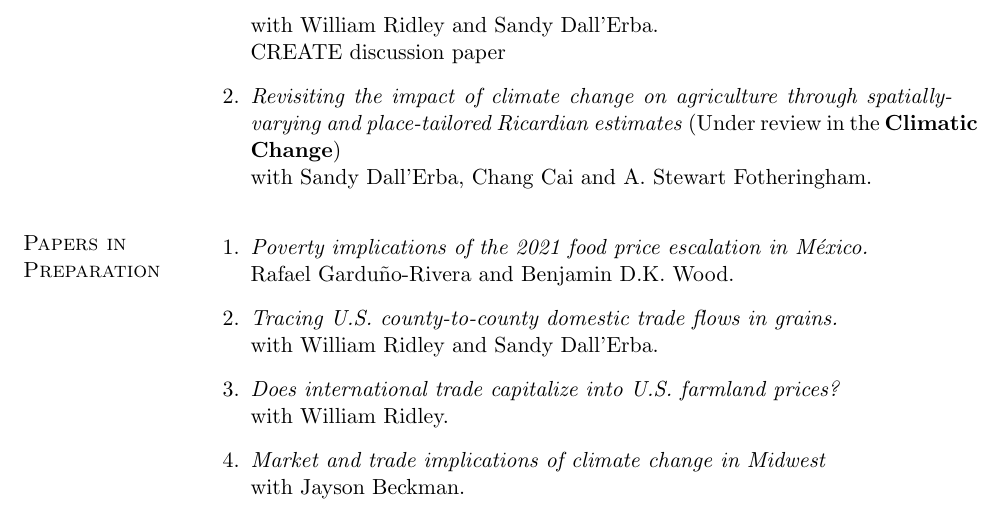
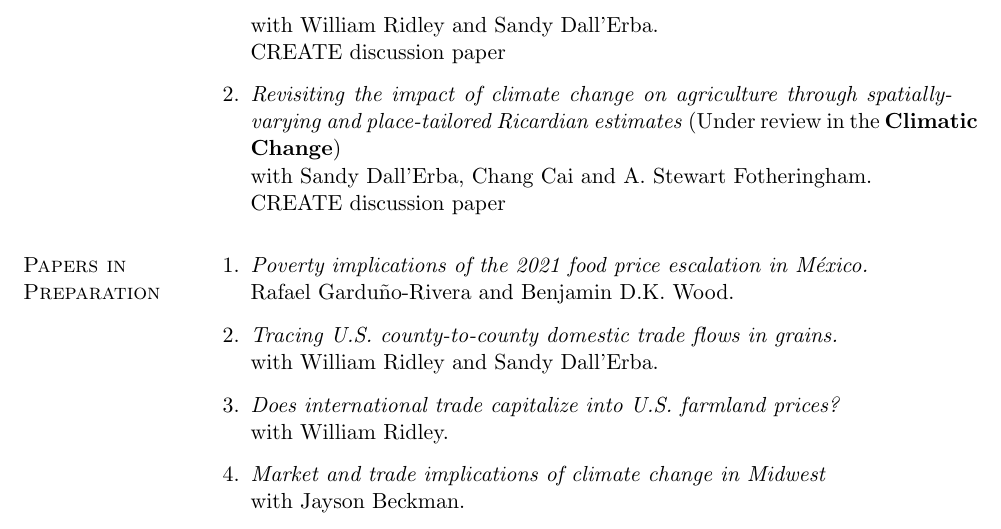
Before and after one commit to noejn2/noejn2.github.io, a LaTeX CV (cv/cv_nava.tex): part of page 2 of 4, cut so that both start at the same text. Compiled offline with pdfLaTeX.

Commit message:
March 1, 22: MGWR CREATE discussion paper

```diff
--- a/cv/cv_nava.tex
+++ b/cv/cv_nava.tex
@@ -339,6 +339,7 @@ Citizenship: United States of America and México      & \\
 
     \item \textit{Revisiting the impact of climate change on agriculture through spatially-varying and place-tailored Ricardian estimates} (Under review in the \textbf{Climatic Change})
         \\ with Sandy Dall'Erba, Chang Cai and A. Stewart Fotheringham.
+            \\ \href{https://create.ace.illinois.edu/files/2022/02/CREATE_WP22-02.pdf}{CREATE discussion paper}
 
 \end{bibsection}
 
```
Also changed, not shown: cv/cv_nava.pdf.
